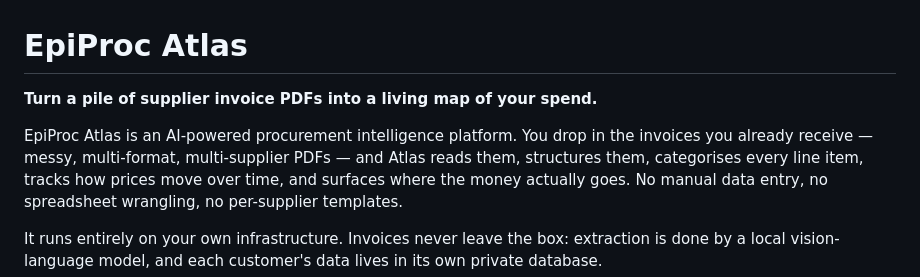
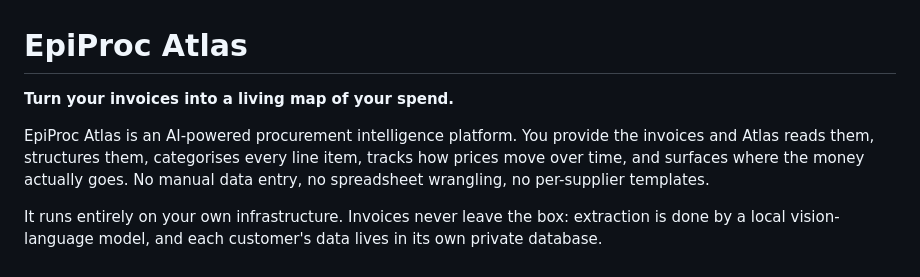
Before and after one commit to maykef/epiproc_v3, a Markdown page: README.md, the part around the change. Rendered like a GitHub page.

Commit message:
Revise README description for clarity
Updated the description to clarify the functionality of EpiProc Atlas.

```diff
--- a/README.md
+++ b/README.md
@@ -1,9 +1,9 @@
 # EpiProc Atlas
 
-**Turn a pile of supplier invoice PDFs into a living map of your spend.**
+**Turn your invoices into a living map of your spend.**
 
-EpiProc Atlas is an AI-powered procurement intelligence platform. You drop in the
-invoices you already receive — messy, multi-format, multi-supplier PDFs — and Atlas
+EpiProc Atlas is an AI-powered procurement intelligence platform. You provide the
+invoices and Atlas
 reads them, structures them, categorises every line item, tracks how prices move over
 time, and surfaces where the money actually goes. No manual data entry, no spreadsheet
 wrangling, no per-supplier templates.
```
